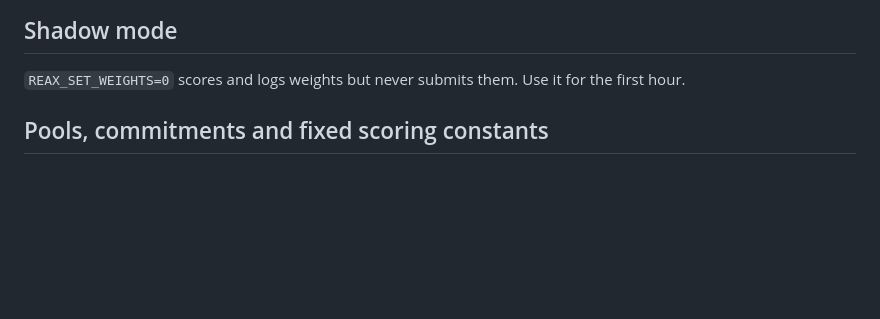
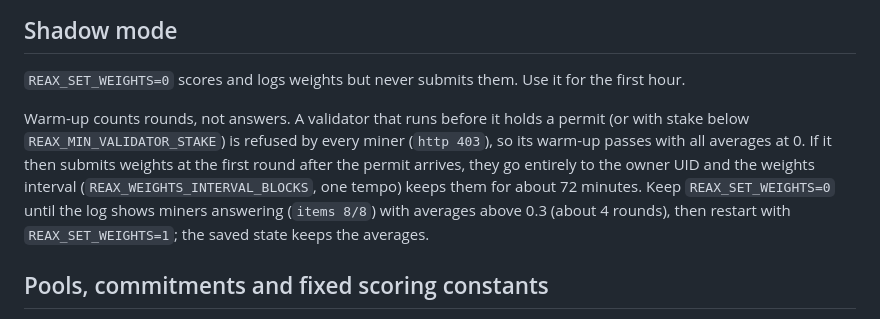
Before and after one commit to ghblzs/reax-subnet, a Markdown page: docs/VALIDATOR.md, the part around the change. GitHub-like rendering; blank space fills up the shorter version.

Commit message:
docs: start a not-yet-permitted validator in shadow mode until miners answer
Co-Authored-By: Claude Opus 5.5 <noreply@anthropic.com>

```diff
--- a/docs/VALIDATOR.md
+++ b/docs/VALIDATOR.md
@@ -145,6 +145,13 @@ this.
 
 `REAX_SET_WEIGHTS=0` scores and logs weights but never submits them. Use it for the first hour.
 
+Warm-up counts rounds, not answers. A validator that runs before it holds a permit (or with stake below
+`REAX_MIN_VALIDATOR_STAKE`) is refused by every miner (`http 403`), so its warm-up passes with all averages at 0. If
+it then submits weights at the first round after the permit arrives, they go entirely to the owner UID and the weights
+interval (`REAX_WEIGHTS_INTERVAL_BLOCKS`, one tempo) keeps them for about 72 minutes. Keep `REAX_SET_WEIGHTS=0` until
+the log shows miners answering (`items 8/8`) with averages above 0.3 (about 4 rounds), then restart with
+`REAX_SET_WEIGHTS=1`; the saved state keeps the averages.
+
 ## Pools, commitments and fixed scoring constants
 
 * **Pools and shares.** Default pools: s1-fast only, share 1.0. The s1-pro pool is OFF
```
